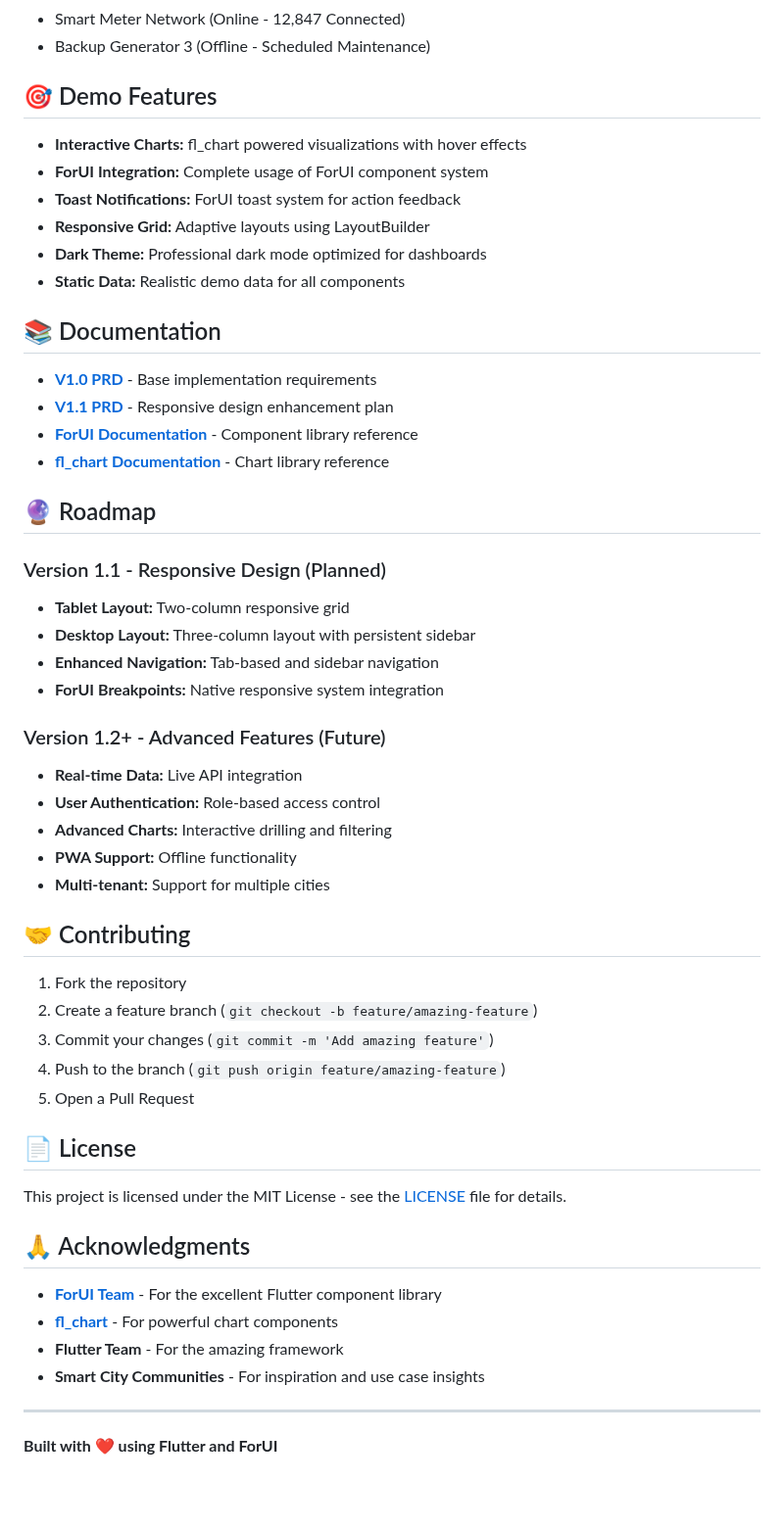
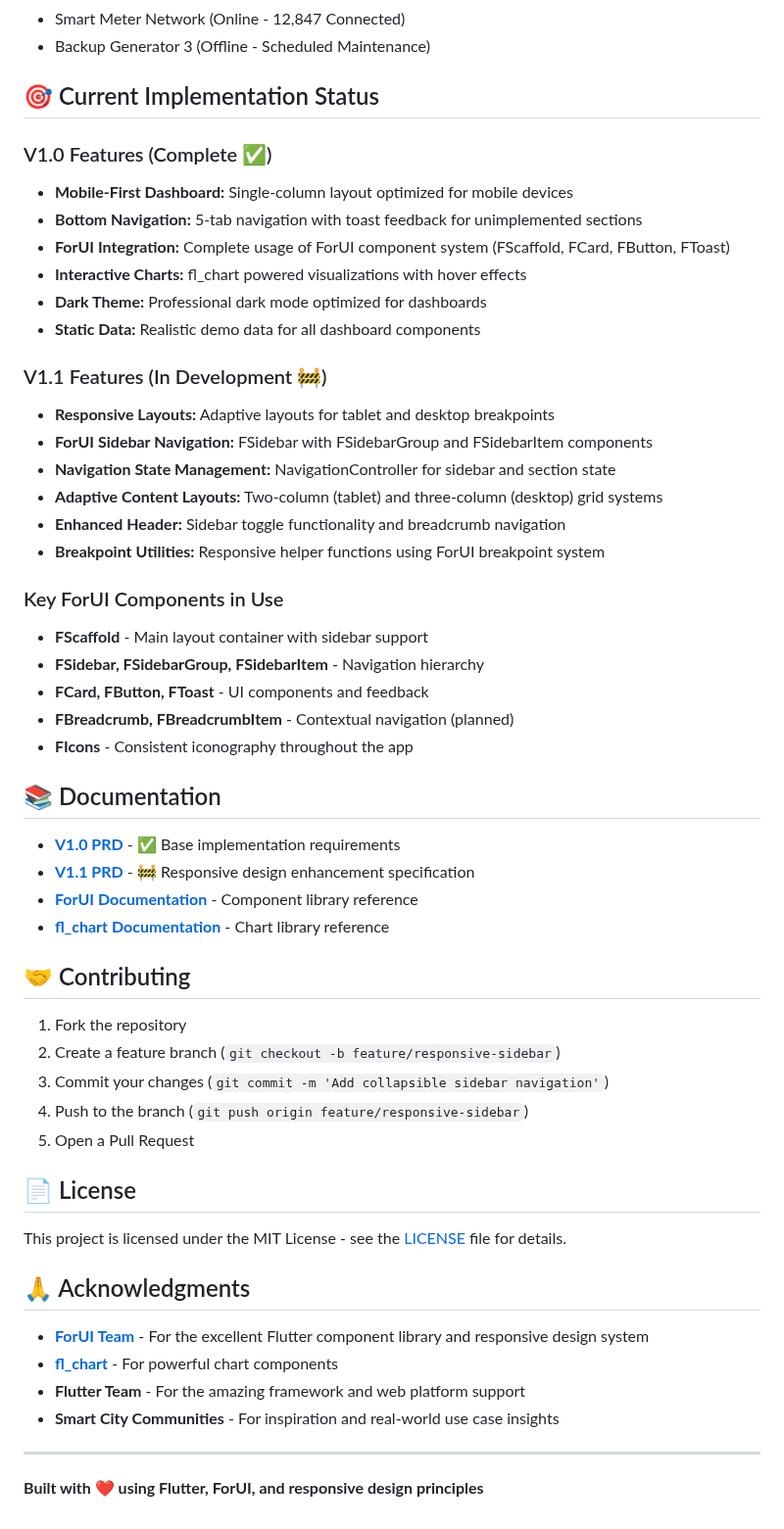
Before and after one commit to luthfiarifin/forui_vibe_coding_playground, a Markdown page: README.md, the part around one of its changes. Shown at 98% size. Drawn GitHub-style; blank space fills up the shorter version.

Commit message:
feat: enhance README with responsive navigation details and project status updates

```diff
--- a/README.md
+++ b/README.md
@@ -145,43 +170,44 @@ dart format .
 - Smart Meter Network (Online - 12,847 Connected)
 - Backup Generator 3 (Offline - Scheduled Maintenance)
 
-## 🎯 Demo Features
+## 🎯 Current Implementation Status
 
+### V1.0 Features (Complete ✅)
+- **Mobile-First Dashboard:** Single-column layout optimized for mobile devices
+- **Bottom Navigation:** 5-tab navigation with toast feedback for unimplemented sections
+- **ForUI Integration:** Complete usage of ForUI component system (FScaffold, FCard, FButton, FToast)
 - **Interactive Charts:** fl_chart powered visualizations with hover effects
-- **ForUI Integration:** Complete usage of ForUI component system
-- **Toast Notifications:** ForUI toast system for action feedback
-- **Responsive Grid:** Adaptive layouts using LayoutBuilder
 - **Dark Theme:** Professional dark mode optimized for dashboards
-- **Static Data:** Realistic demo data for all components
+- **Static Data:** Realistic demo data for all dashboard components
+
+### V1.1 Features (In Development 🚧)
+- **Responsive Layouts:** Adaptive layouts for tablet and desktop breakpoints
+- **ForUI Sidebar Navigation:** FSidebar with FSidebarGroup and FSidebarItem components
+- **Navigation State Management:** NavigationController for sidebar and section state
+- **Adaptive Content Layouts:** Two-column (tablet) and three-column (desktop) grid systems
+- **Enhanced Header:** Sidebar toggle functionality and breadcrumb navigation
+- **Breakpoint Utilities:** Responsive helper functions using ForUI breakpoint system
+
+### Key ForUI Components in Use
+- **FScaffold** - Main layout container with sidebar support
+- **FSidebar, FSidebarGroup, FSidebarItem** - Navigation hierarchy
+- **FCard, FButton, FToast** - UI components and feedback
+- **FBreadcrumb, FBreadcrumbItem** - Contextual navigation (planned)
+- **FIcons** - Consistent iconography throughout the app
 
 ## 📚 Documentation
 
-- **[V1.0 PRD](prds/1.0-smart-city-energy-prd.md)** - Base implementation requirements
-- **[V1.1 PRD](prds/1.1-responsive-layout-prd.md)** - Responsive design enhancement plan
+- **[V1.0 PRD](prds/1.0-smart-city-energy-prd.md)** - ✅ Base implementation requirements
+- **[V1.1 PRD](prds/1.1-responsive-layout-prd.md)** - 🚧 Responsive design enhancement specification
 - **[ForUI Documentation](https://forui.dev)** - Component library reference
 - **[fl_chart Documentation](https://github.com/imaNNeo/fl_chart)** - Chart library reference
-
-## 🔮 Roadmap
-
-### Version 1.1 - Responsive Design (Planned)
-- **Tablet Layout:** Two-column responsive grid
-- **Desktop Layout:** Three-column layout with persistent sidebar
-- **Enhanced Navigation:** Tab-based and sidebar navigation
-- **ForUI Breakpoints:** Native responsive system integration
-
-### Version 1.2+ - Advanced Features (Future)
-- **Real-time Data:** Live API integration
-- **User Authentication:** Role-based access control
-- **Advanced Charts:** Interactive drilling and filtering
-- **PWA Support:** Offline functionality
-- **Multi-tenant:** Support for multiple cities
 
 ## 🤝 Contributing
 
 1. Fork the repository
-2. Create a feature branch (`git checkout -b feature/amazing-feature`)
-3. Commit your changes (`git commit -m 'Add amazing feature'`)
-4. Push to the branch (`git push origin feature/amazing-feature`)
+2. Create a feature branch (`git checkout -b feature/responsive-sidebar`)
+3. Commit your changes (`git commit -m 'Add collapsible sidebar navigation'`)
+4. Push to the branch (`git push origin feature/responsive-sidebar`)
 5. Open a Pull Request
 
 ## 📄 License
@@ -190,11 +216,11 @@ This project is licensed under the MIT License - see the [LICENSE](LICENSE) file
 
 ## 🙏 Acknowledgments
 
-- **[ForUI Team](https://forui.dev)** - For the excellent Flutter component library
+- **[ForUI Team](https://forui.dev)** - For the excellent Flutter component library and responsive design system
 - **[fl_chart](https://github.com/imaNNeo/fl_chart)** - For powerful chart components
-- **Flutter Team** - For the amazing framework
-- **Smart City Communities** - For inspiration and use case insights
+- **Flutter Team** - For the amazing framework and web platform support
+- **Smart City Communities** - For inspiration and real-world use case insights
 
 ---
 
-**Built with ❤️ using Flutter and ForUI**
+**Built with ❤️ using Flutter, ForUI, and responsive design principles**
```
Also changed, not shown: other parts of README.md (+46 -21 lines).
